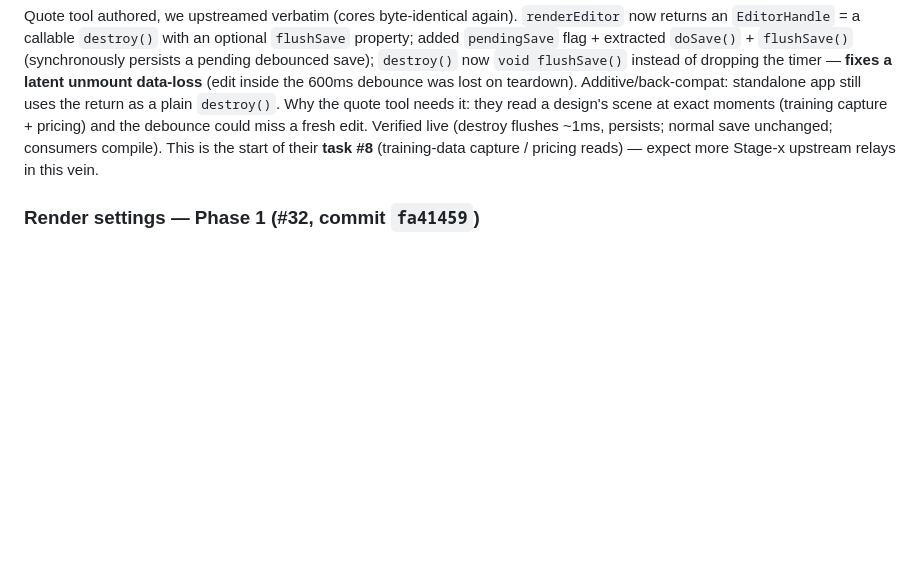
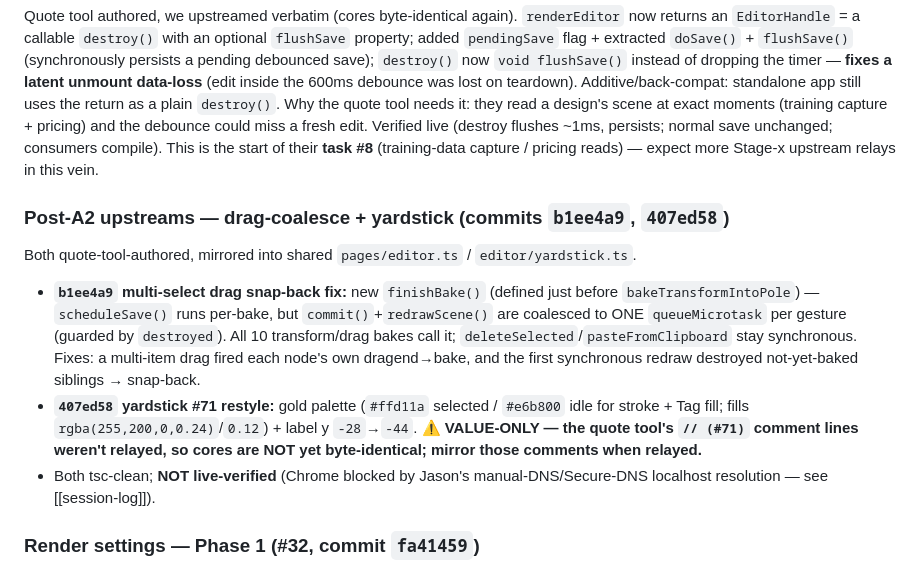
Before and after one commit to Yule-Love-Lights/design-tool, a Markdown page: docs/context/project_integration.md, the part around the change. Rendered like a GitHub page; blank space fills up the shorter version.

```diff
--- a/docs/context/project_integration.md
+++ b/docs/context/project_integration.md
@@ -202,6 +202,12 @@ Adds two new ways to author a mini-light unit, each projecting to ONE priced min
 ### Post-A2 upstream — flushSave / EditorHandle (task #8 Stage A, commit `655b8e8`)
 Quote tool authored, we upstreamed verbatim (cores byte-identical again). `renderEditor` now returns an `EditorHandle` = a callable `destroy()` with an optional `flushSave` property; added `pendingSave` flag + extracted `doSave()` + `flushSave()` (synchronously persists a pending debounced save); `destroy()` now `void flushSave()` instead of dropping the timer — **fixes a latent unmount data-loss** (edit inside the 600ms debounce was lost on teardown). Additive/back-compat: standalone app still uses the return as a plain `destroy()`. Why the quote tool needs it: they read a design's scene at exact moments (training capture + pricing) and the debounce could miss a fresh edit. Verified live (destroy flushes ~1ms, persists; normal save unchanged; consumers compile). This is the start of their **task #8** (training-data capture / pricing reads) — expect more Stage-x upstream relays in this vein.
 
+### Post-A2 upstreams — drag-coalesce + yardstick (commits `b1ee4a9`, `407ed58`)
+Both quote-tool-authored, mirrored into shared `pages/editor.ts` / `editor/yardstick.ts`.
+- **`b1ee4a9` multi-select drag snap-back fix:** new `finishBake()` (defined just before `bakeTransformIntoPole`) — `scheduleSave()` runs per-bake, but `commit()`+`redrawScene()` are coalesced to ONE `queueMicrotask` per gesture (guarded by `destroyed`). All 10 transform/drag bakes call it; `deleteSelected`/`pasteFromClipboard` stay synchronous. Fixes: a multi-item drag fired each node's own dragend→bake, and the first synchronous redraw destroyed not-yet-baked siblings → snap-back.
+- **`407ed58` yardstick #71 restyle:** gold palette (`#ffd11a` selected / `#e6b800` idle for stroke + Tag fill; fills `rgba(255,200,0,0.24)`/`0.12`) + label y `-28`→`-44`. **⚠️ VALUE-ONLY — the quote tool's `// (#71)` comment lines weren't relayed, so cores are NOT yet byte-identical; mirror those comments when relayed.**
+- Both tsc-clean; **NOT live-verified** (Chrome blocked by Jason's manual-DNS/Secure-DNS localhost resolution — see [[session-log]]).
+
 ### Render settings — Phase 1 (#32, commit `fa41459`)
 First app-wide RENDER setting (how items DRAW, vs per-type seed defaults). Quote tool authored the shared core; we mirrored verbatim + built our app side.
 - **Shared core (byte-identical):** NEW `client/src/editor/renderSettings.ts` — mutable module global like [[project-design-tool]]'s `colors.ts`: `getRenderSettings()` / `setRenderSettings(partial, validated)` + `RenderSettings` type + `DEFAULT_RENDER_SETTINGS` (`spritzerRayDensity: 0.45`); NO imports so it's safe anywhere. `spritzer.ts` now reads `getRenderSettings().spritzerRayDensity` instead of hard-coded 0.45 (7..36 ray clamp kept).
```
Also changed, not shown: docs/context/session_log.md (+2 -1 lines).
